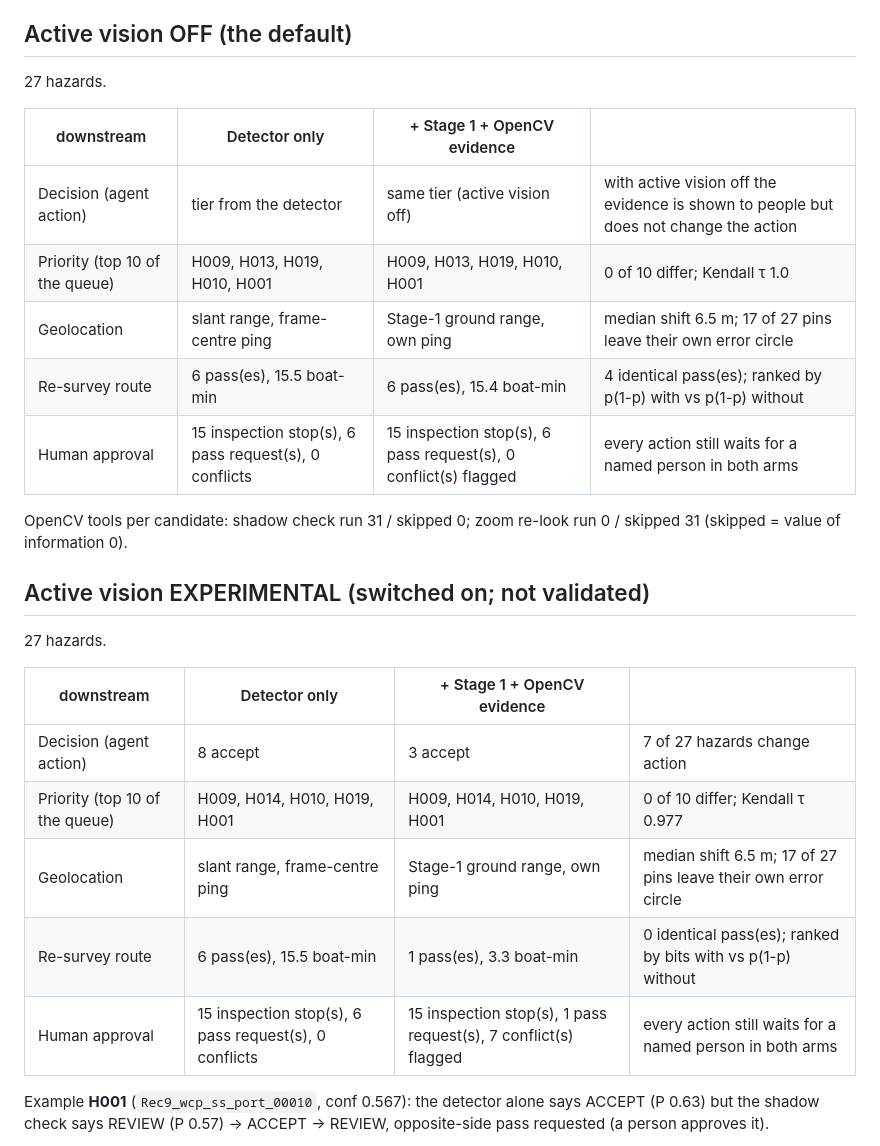
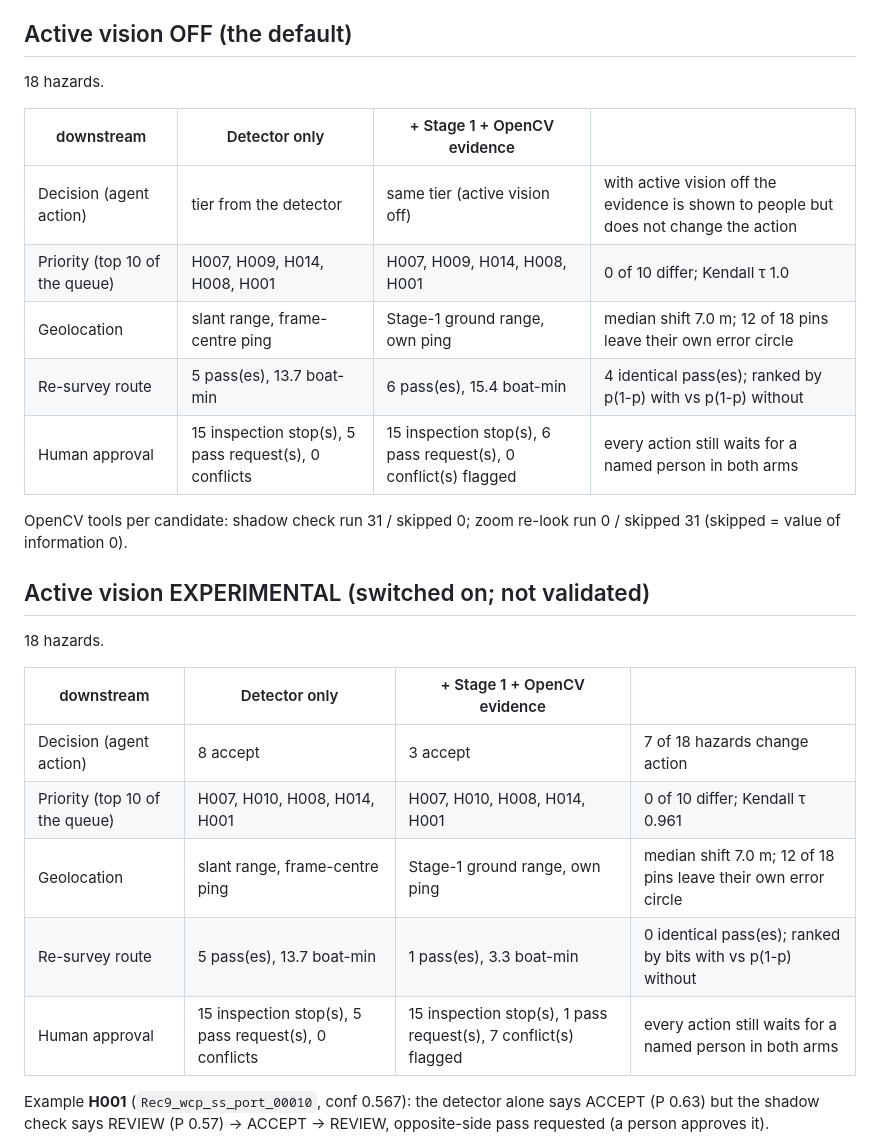
Before and after one commit to madhesh60/depth, a Markdown page: docs/reports/opencv_counterfactual.md, the part around the change. GitHub-like rendering.

```diff
--- a/docs/reports/opencv_counterfactual.md
+++ b/docs/reports/opencv_counterfactual.md
@@ -6,29 +6,29 @@ Same detections in both arms — both run the detector through `cv2.dnn`. DETECT
 
 ## Active vision OFF (the default)
 
-27 hazards.
+18 hazards.
 
 | downstream | Detector only | + Stage 1 + OpenCV evidence | |
 |---|---|---|---|
 | Decision (agent action) | tier from the detector | same tier (active vision off) | with active vision off the evidence is shown to people but does not change the action |
-| Priority (top 10 of the queue) | H009, H013, H019, H010, H001 | H009, H013, H019, H010, H001 | 0 of 10 differ; Kendall τ 1.0 |
-| Geolocation | slant range, frame-centre ping | Stage-1 ground range, own ping | median shift 6.5 m; 17 of 27 pins leave their own error circle |
-| Re-survey route | 6 pass(es), 15.5 boat-min | 6 pass(es), 15.4 boat-min | 4 identical pass(es); ranked by p(1-p) with vs p(1-p) without |
-| Human approval | 15 inspection stop(s), 6 pass request(s), 0 conflicts | 15 inspection stop(s), 6 pass request(s), 0 conflict(s) flagged | every action still waits for a named person in both arms |
+| Priority (top 10 of the queue) | H007, H009, H014, H008, H001 | H007, H009, H014, H008, H001 | 0 of 10 differ; Kendall τ 1.0 |
+| Geolocation | slant range, frame-centre ping | Stage-1 ground range, own ping | median shift 7.0 m; 12 of 18 pins leave their own error circle |
+| Re-survey route | 5 pass(es), 13.7 boat-min | 6 pass(es), 15.4 boat-min | 4 identical pass(es); ranked by p(1-p) with vs p(1-p) without |
+| Human approval | 15 inspection stop(s), 5 pass request(s), 0 conflicts | 15 inspection stop(s), 6 pass request(s), 0 conflict(s) flagged | every action still waits for a named person in both arms |
 
 OpenCV tools per candidate: shadow check run 31 / skipped 0; zoom re-look run 0 / skipped 31 (skipped = value of information 0).
 
 ## Active vision EXPERIMENTAL (switched on; not validated)
 
-27 hazards.
+18 hazards.
 
 | downstream | Detector only | + Stage 1 + OpenCV evidence | |
 |---|---|---|---|
-| Decision (agent action) | 8 accept | 3 accept | 7 of 27 hazards change action |
-| Priority (top 10 of the queue) | H009, H014, H010, H019, H001 | H009, H014, H010, H019, H001 | 0 of 10 differ; Kendall τ 0.977 |
-| Geolocation | slant range, frame-centre ping | Stage-1 ground range, own ping | median shift 6.5 m; 17 of 27 pins leave their own error circle |
-| Re-survey route | 6 pass(es), 15.5 boat-min | 1 pass(es), 3.3 boat-min | 0 identical pass(es); ranked by bits with vs p(1-p) without |
-| Human approval | 15 inspection stop(s), 6 pass request(s), 0 conflicts | 15 inspection stop(s), 1 pass request(s), 7 conflict(s) flagged | every action still waits for a named person in both arms |
+| Decision (agent action) | 8 accept | 3 accept | 7 of 18 hazards change action |
+| Priority (top 10 of the queue) | H007, H010, H008, H014, H001 | H007, H010, H008, H014, H001 | 0 of 10 differ; Kendall τ 0.961 |
+| Geolocation | slant range, frame-centre ping | Stage-1 ground range, own ping | median shift 7.0 m; 12 of 18 pins leave their own error circle |
+| Re-survey route | 5 pass(es), 13.7 boat-min | 1 pass(es), 3.3 boat-min | 0 identical pass(es); ranked by bits with vs p(1-p) without |
+| Human approval | 15 inspection stop(s), 5 pass request(s), 0 conflicts | 15 inspection stop(s), 1 pass request(s), 7 conflict(s) flagged | every action still waits for a named person in both arms |
 
 Example **H001** (`Rec9_wcp_ss_port_00010`, conf 0.567): the detector alone says ACCEPT (P 0.63) but the shadow check says REVIEW (P 0.57) → ACCEPT → REVIEW, opposite-side pass requested (a person approves it).
 
```
Also changed, not shown: docs/reports/causal_trace.md (+12 -12 lines), docs/reports/raw_recording.md (+4 -4 lines), docs/img/raw_recording.jpg, 1 other file.
